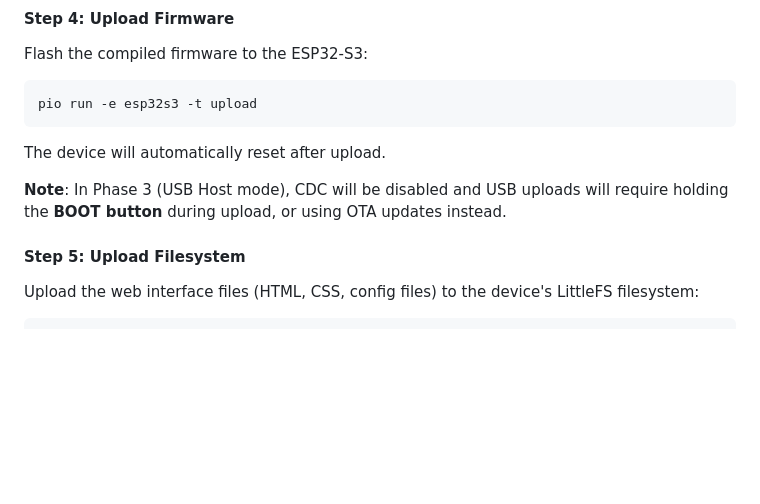
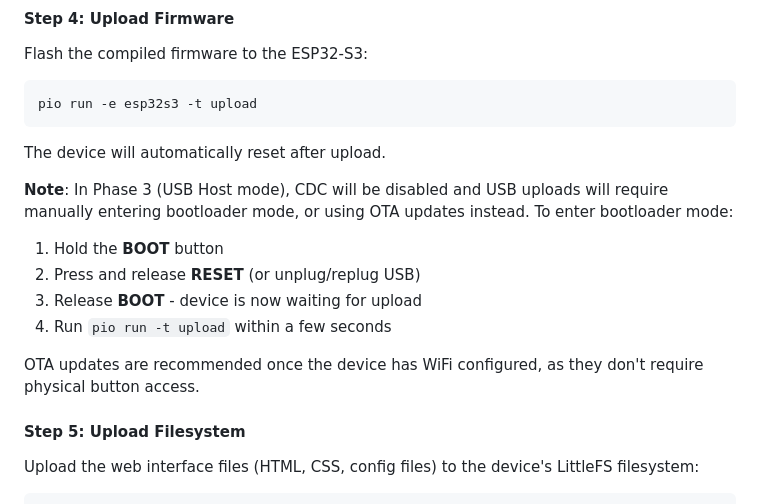
Before and after one commit to smudgeface/tink-link-usb, a Markdown page: README.md, the part around the change. Rendered like a GitHub page; blank space fills up the shorter version.

Commit message:
Add detailed bootloader mode procedure for OTG uploads
Explains the specific button sequence and timing:
1. Hold BOOT
2. Press/release RESET
3. Release BOOT
4. Run upload command

Also notes OTA is recommended once WiFi is configured.

Co-Authored-By: Claude Opus 4.5 <noreply@anthropic.com>

```diff
--- a/README.md
+++ b/README.md
@@ -213,7 +213,13 @@ pio run -e esp32s3 -t upload
 
 The device will automatically reset after upload.
 
-**Note**: In Phase 3 (USB Host mode), CDC will be disabled and USB uploads will require holding the **BOOT button** during upload, or using OTA updates instead.
+**Note**: In Phase 3 (USB Host mode), CDC will be disabled and USB uploads will require manually entering bootloader mode, or using OTA updates instead. To enter bootloader mode:
+1. Hold the **BOOT** button
+2. Press and release **RESET** (or unplug/replug USB)
+3. Release **BOOT** - device is now waiting for upload
+4. Run `pio run -t upload` within a few seconds
+
+OTA updates are recommended once the device has WiFi configured, as they don't require physical button access.
 
 #### Step 5: Upload Filesystem
 
```
